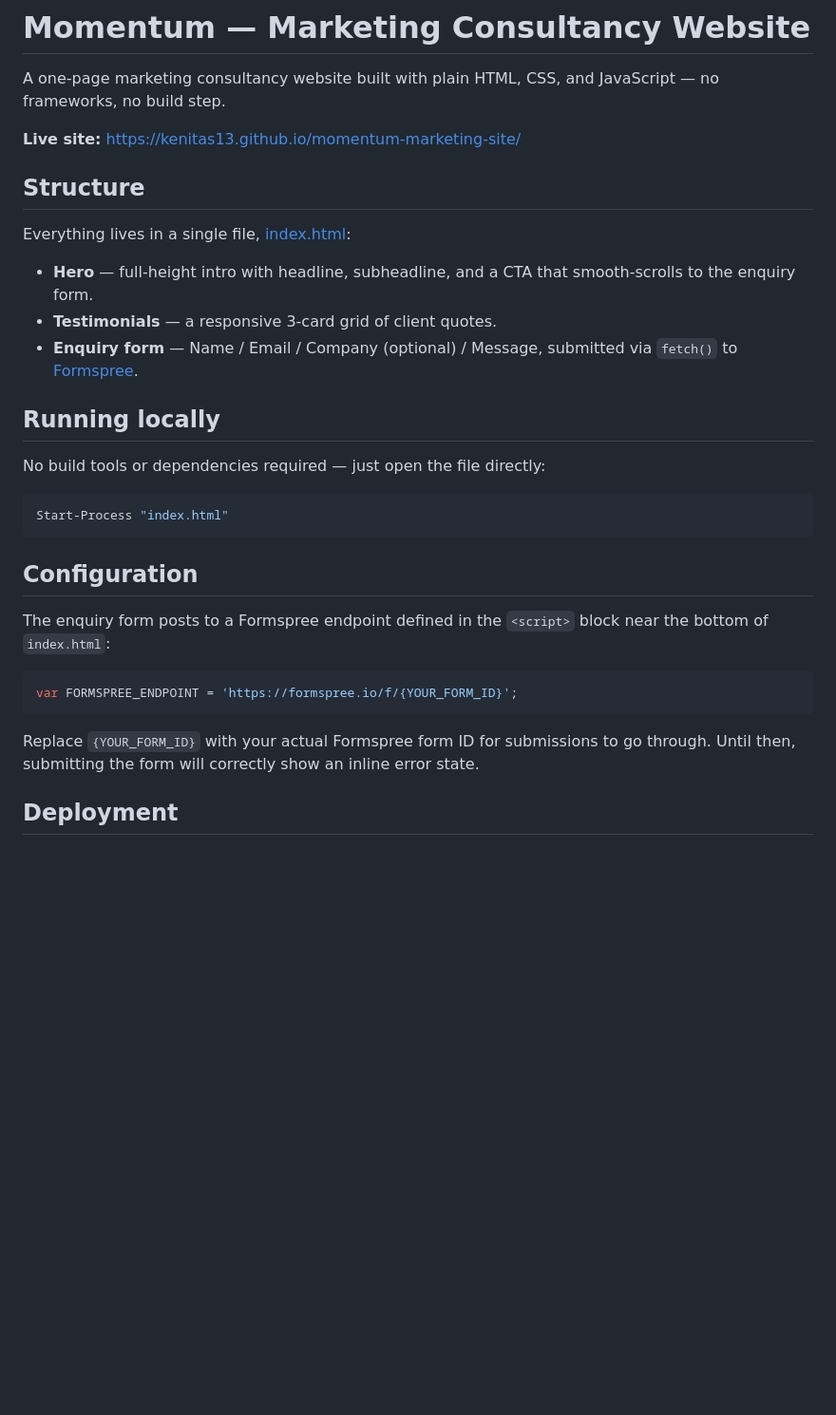
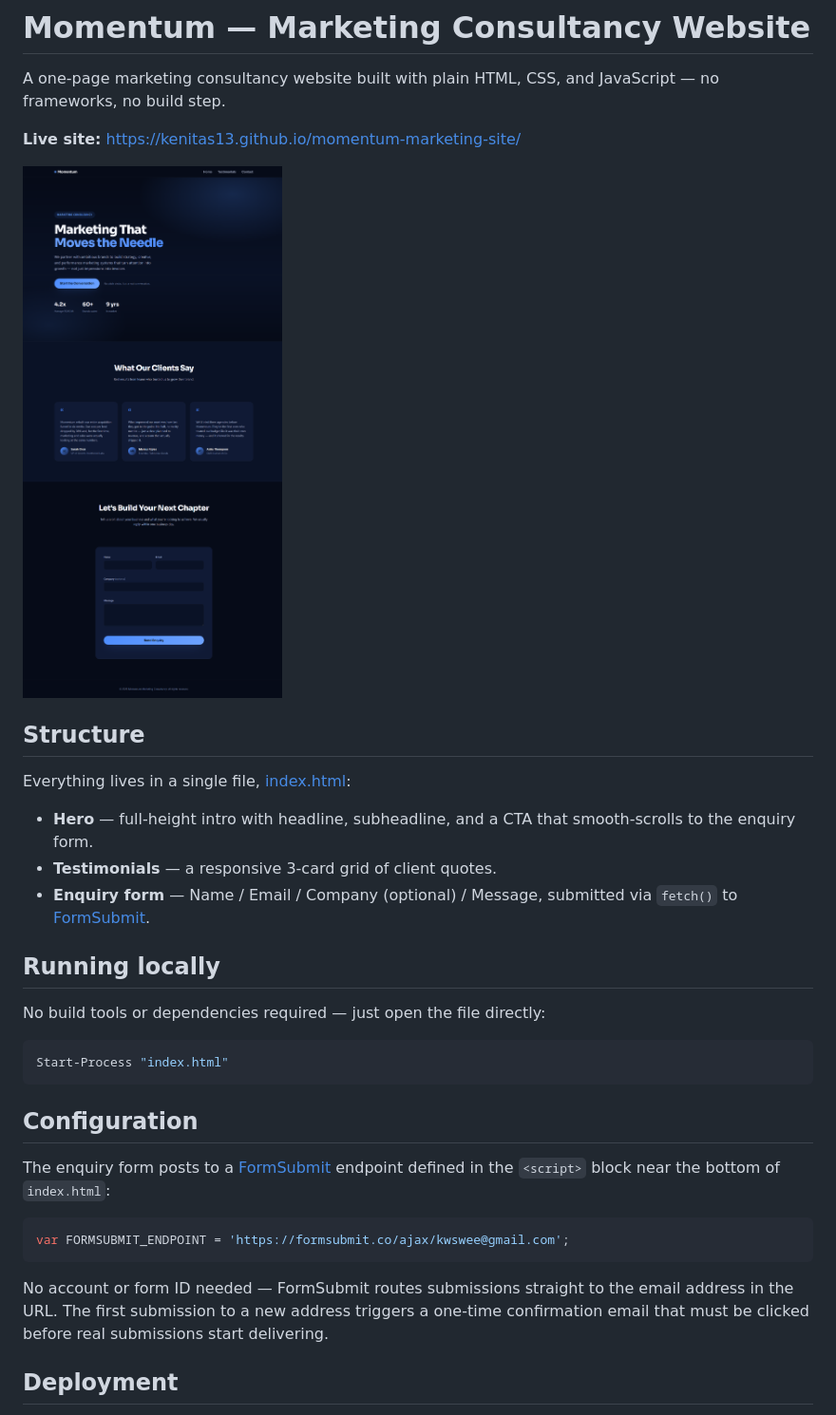
Before and after one commit to kenitas13/momentum-marketing-site, a Markdown page: README.md, the part around the change. Shown at 95% size. GitHub-like rendering; pictures changed too: assets/screenshot.png (added); blank space fills up the shorter version.

````diff
--- a/README.md
+++ b/README.md
@@ -3,6 +3,8 @@
 A one-page marketing consultancy website built with plain HTML, CSS, and JavaScript — no frameworks, no build step.
 
 **Live site:** https://kenitas13.github.io/momentum-marketing-site/
+
+![Screenshot of the Momentum landing page](assets/screenshot.png)
 
 ## Structure
 
@@ -10,7 +12,7 @@ Everything lives in a single file, [index.html](index.html):
 
 - **Hero** — full-height intro with headline, subheadline, and a CTA that smooth-scrolls to the enquiry form.
 - **Testimonials** — a responsive 3-card grid of client quotes.
-- **Enquiry form** — Name / Email / Company (optional) / Message, submitted via `fetch()` to [Formspree](https://formspree.io/).
+- **Enquiry form** — Name / Email / Company (optional) / Message, submitted via `fetch()` to [FormSubmit](https://formsubmit.co/).
 
 ## Running locally
 
@@ -22,13 +24,13 @@ Start-Process "index.html"
 
 ## Configuration
 
-The enquiry form posts to a Formspree endpoint defined in the `<script>` block near the bottom of `index.html`:
+The enquiry form posts to a [FormSubmit](https://formsubmit.co/) endpoint defined in the `<script>` block near the bottom of `index.html`:
 
 ```js
-var FORMSPREE_ENDPOINT = 'https://formspree.io/f/{YOUR_FORM_ID}';
+var FORMSUBMIT_ENDPOINT = 'https://formsubmit.co/ajax/kwswee@gmail.com';
 ```
 
-Replace `{YOUR_FORM_ID}` with your actual Formspree form ID for submissions to go through. Until then, submitting the form will correctly show an inline error state.
+No account or form ID needed — FormSubmit routes submissions straight to the email address in the URL. The first submission to a new address triggers a one-time confirmation email that must be clicked before real submissions start delivering.
 
 ## Deployment
 
````
Also changed, not shown: .claude/commands/github-push2.md (added, +107 -0 lines), CLAUDE.md (+2 -2 lines), 3 other files.
